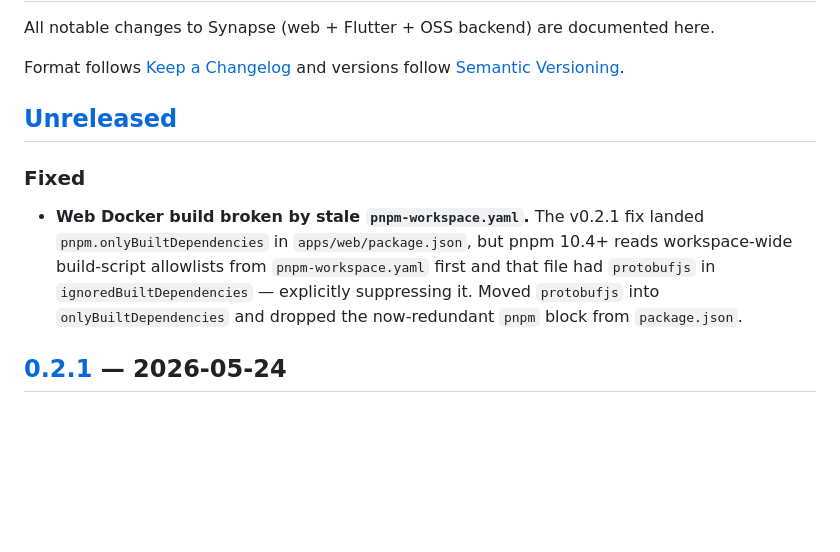
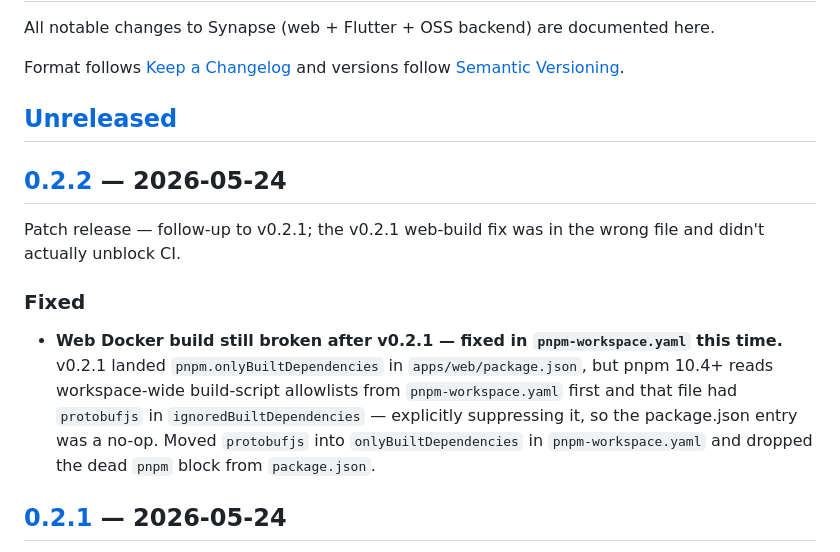
Before and after one commit to AstrocyteAI/synapse, a Markdown page: CHANGELOG.md, the part around one of its changes. Drawn GitHub-style; blank space fills up the shorter version.

Commit message:
chore(release): v0.2.2
Promotes the pnpm-workspace.yaml protobufjs fix (97f1375) from [Unreleased] into [0.2.2]. Patch release because v0.2.1's web-build fix was in the wrong file (package.json instead of pnpm-workspace.yaml) and didn't actually unblock CI.

```diff
--- a/CHANGELOG.md
+++ b/CHANGELOG.md
@@ -7,15 +7,22 @@ versions follow [Semantic Versioning](https://semver.org/spec/v2.0.0.html).
 
 ## [Unreleased]
 
+## [0.2.2] — 2026-05-24
+
+Patch release — follow-up to v0.2.1; the v0.2.1 web-build fix was in
+the wrong file and didn't actually unblock CI.
+
 ### Fixed
 
-- **Web Docker build broken by stale `pnpm-workspace.yaml`.** The v0.2.1
-  fix landed `pnpm.onlyBuiltDependencies` in `apps/web/package.json`,
-  but pnpm 10.4+ reads workspace-wide build-script allowlists from
+- **Web Docker build still broken after v0.2.1 — fixed in
+  `pnpm-workspace.yaml` this time.** v0.2.1 landed
+  `pnpm.onlyBuiltDependencies` in `apps/web/package.json`, but pnpm
+  10.4+ reads workspace-wide build-script allowlists from
   `pnpm-workspace.yaml` first and that file had `protobufjs` in
-  `ignoredBuiltDependencies` — explicitly suppressing it. Moved
-  `protobufjs` into `onlyBuiltDependencies` and dropped the now-redundant
-  `pnpm` block from `package.json`.
+  `ignoredBuiltDependencies` — explicitly suppressing it, so the
+  package.json entry was a no-op. Moved `protobufjs` into
+  `onlyBuiltDependencies` in `pnpm-workspace.yaml` and dropped the
+  dead `pnpm` block from `package.json`.
 
 ## [0.2.1] — 2026-05-24
 
```
Also changed, not shown: other parts of CHANGELOG.md (+2 -1 lines).
